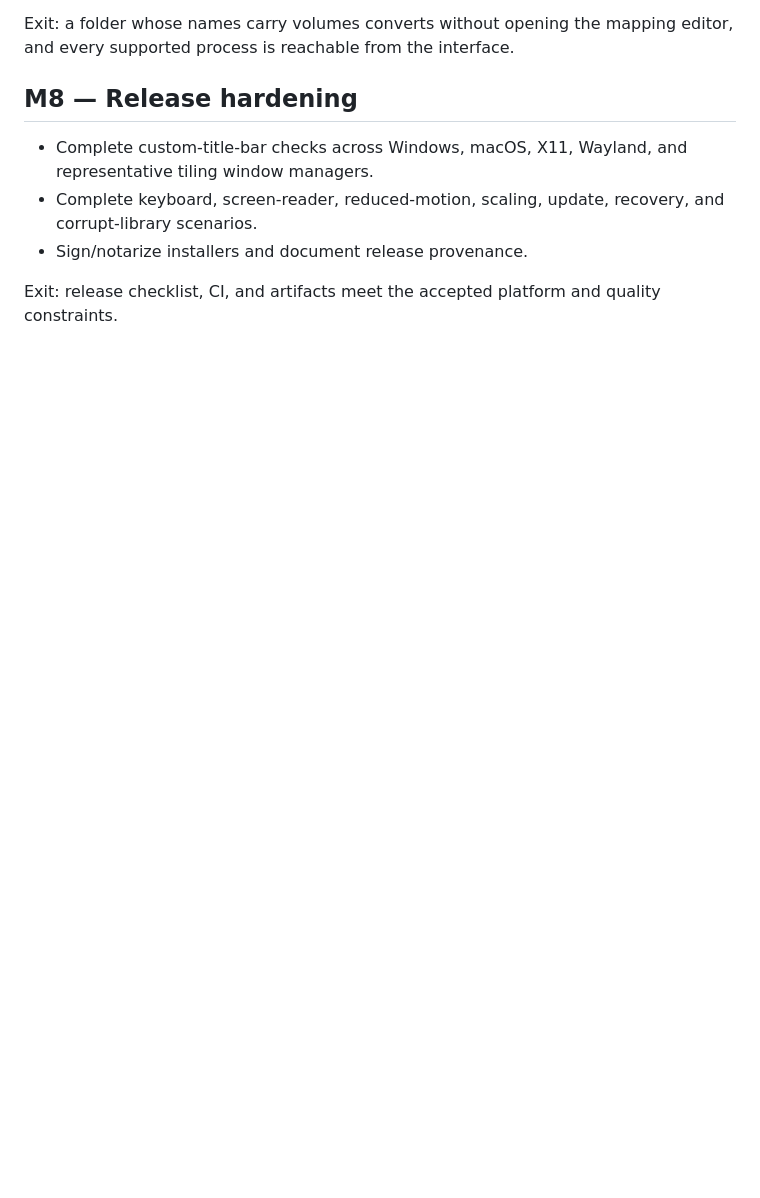
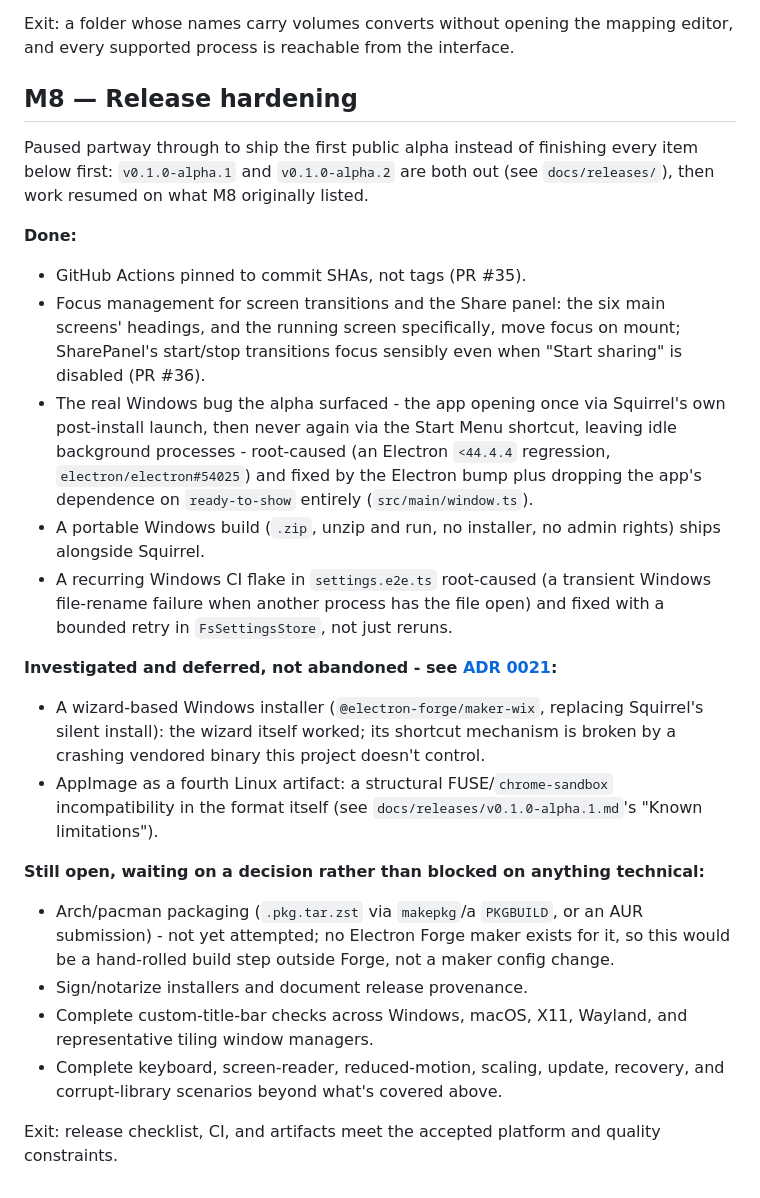
Before and after one commit to gustavommcv/mangabound, a Markdown page: docs/milestones.md, the part around the change. GitHub-like rendering; blank space fills up the shorter version.

```diff
--- a/docs/milestones.md
+++ b/docs/milestones.md
@@ -96,8 +96,26 @@ Exit: a folder whose names carry volumes converts without opening the mapping ed
 
 ## M8 — Release hardening
 
+Paused partway through to ship the first public alpha instead of finishing every item below first: `v0.1.0-alpha.1` and `v0.1.0-alpha.2` are both out (see `docs/releases/`), then work resumed on what M8 originally listed.
+
+**Done:**
+
+- GitHub Actions pinned to commit SHAs, not tags (PR #35).
+- Focus management for screen transitions and the Share panel: the six main screens' headings, and the running screen specifically, move focus on mount; SharePanel's start/stop transitions focus sensibly even when "Start sharing" is disabled (PR #36).
+- The real Windows bug the alpha surfaced - the app opening once via Squirrel's own post-install launch, then never again via the Start Menu shortcut, leaving idle background processes - root-caused (an Electron `<44.4.4` regression, `electron/electron#54025`) and fixed by the Electron bump plus dropping the app's dependence on `ready-to-show` entirely (`src/main/window.ts`).
+- A portable Windows build (`.zip`, unzip and run, no installer, no admin rights) ships alongside Squirrel.
+- A recurring Windows CI flake in `settings.e2e.ts` root-caused (a transient Windows file-rename failure when another process has the file open) and fixed with a bounded retry in `FsSettingsStore`, not just reruns.
+
+**Investigated and deferred, not abandoned - see [ADR 0021](adr/0021-windows-installer-stays-squirrel.md):**
+
+- A wizard-based Windows installer (`@electron-forge/maker-wix`, replacing Squirrel's silent install): the wizard itself worked; its shortcut mechanism is broken by a crashing vendored binary this project doesn't control.
+- AppImage as a fourth Linux artifact: a structural FUSE/`chrome-sandbox` incompatibility in the format itself (see `docs/releases/v0.1.0-alpha.1.md`'s "Known limitations").
+
+**Still open, waiting on a decision rather than blocked on anything technical:**
+
+- Arch/pacman packaging (`.pkg.tar.zst` via `makepkg`/a `PKGBUILD`, or an AUR submission) - not yet attempted; no Electron Forge maker exists for it, so this would be a hand-rolled build step outside Forge, not a maker config change.
+- Sign/notarize installers and document release provenance.
 - Complete custom-title-bar checks across Windows, macOS, X11, Wayland, and representative tiling window managers.
-- Complete keyboard, screen-reader, reduced-motion, scaling, update, recovery, and corrupt-library scenarios.
-- Sign/notarize installers and document release provenance.
+- Complete keyboard, screen-reader, reduced-motion, scaling, update, recovery, and corrupt-library scenarios beyond what's covered above.
 
 Exit: release checklist, CI, and artifacts meet the accepted platform and quality constraints.
```
Also changed, not shown: docs/adr/0021-windows-installer-stays-squirrel.md (added, +24 -0 lines), docs/adr/README.md (+1 -0 lines).
